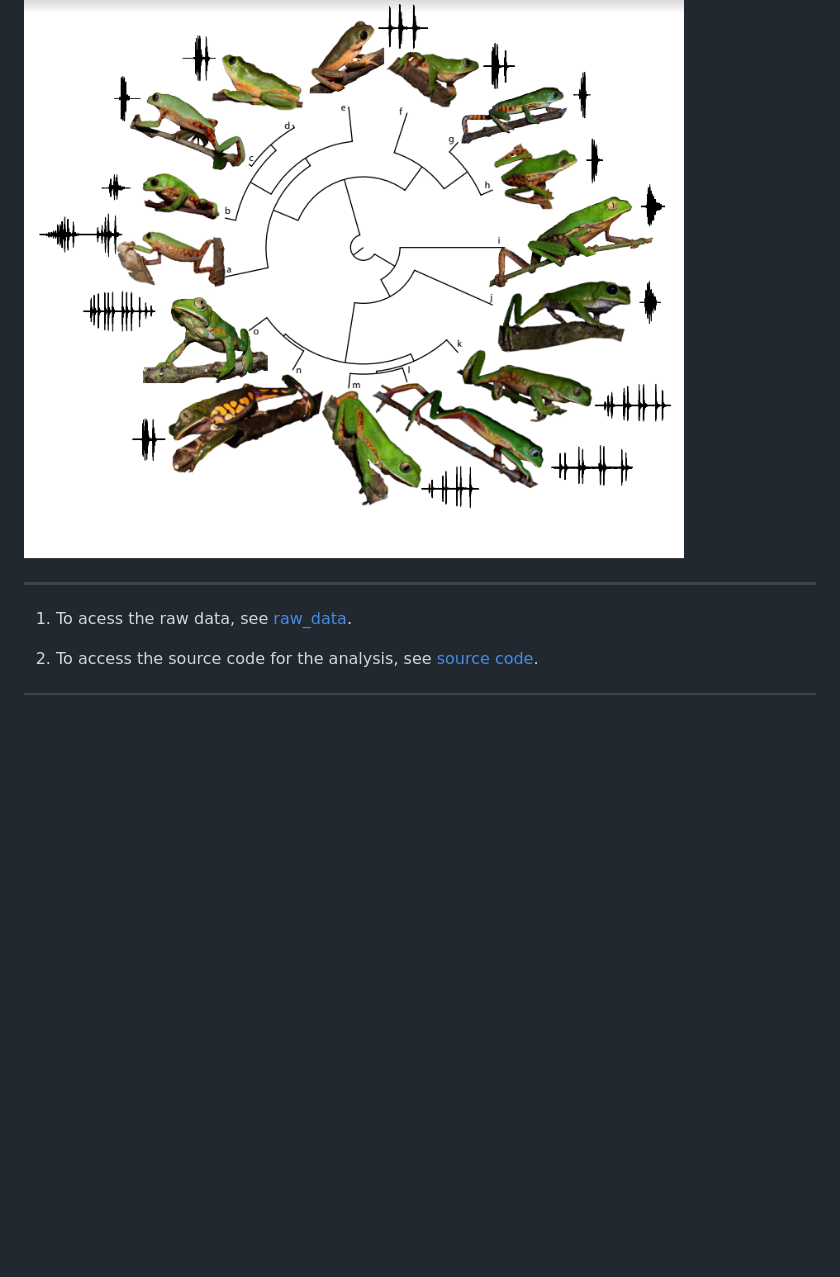
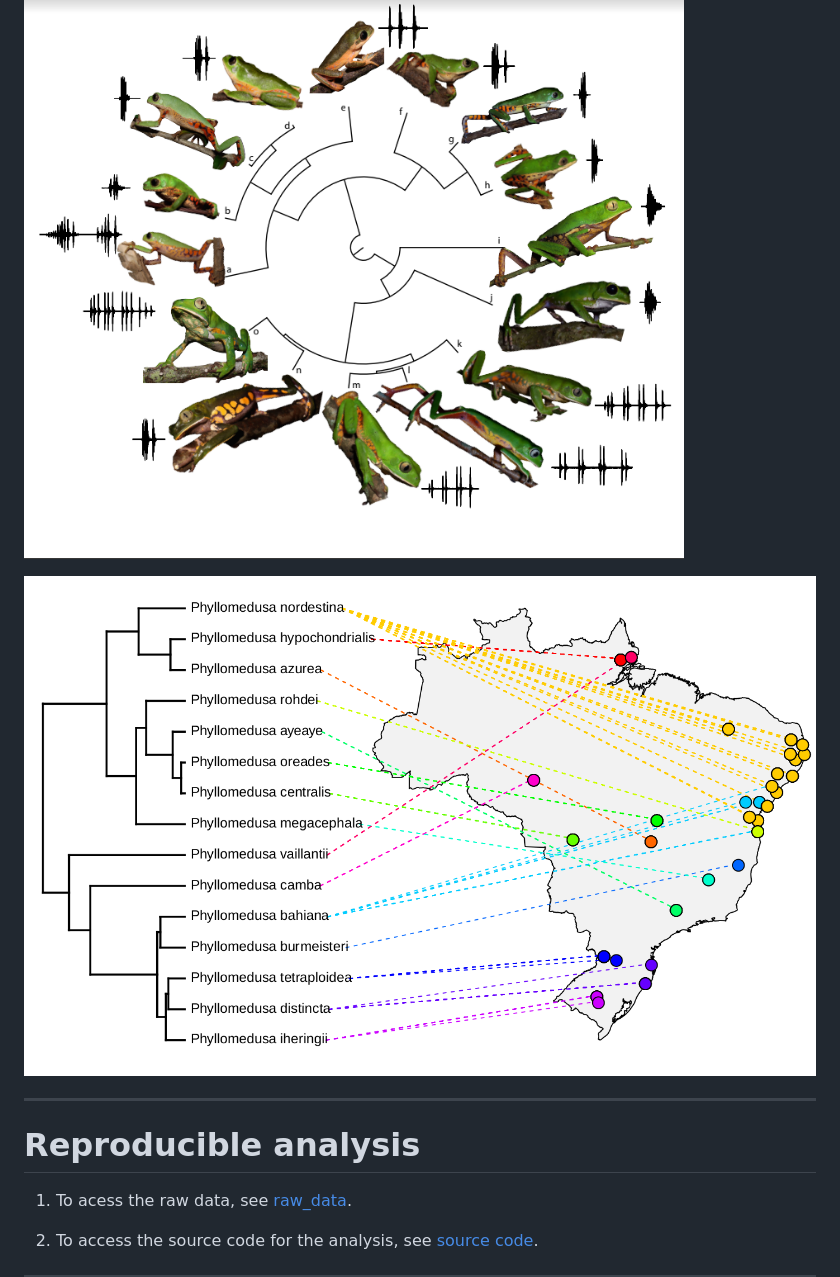
Before and after one commit to paternogbc/ms_variability_anuran_call, a Markdown page: README.md, the part around the change. GitHub-like rendering; pictures changed too: images/map_to_phylo.png (added); blank space fills up the shorter version.

Commit message:
added new figure to README

```diff
--- a/README.md
+++ b/README.md
@@ -9,7 +9,11 @@ Guilherme F. R. Álvares, Reuber A. Brandão, and Adrian A. Garda_
 
 ![](images/phylogeny.png)
 
+![](images/map_to_phylo.png)
+
 ***
+
+# Reproducible analysis
 
 1. To acess the raw data, see [raw_data]().
 
```
